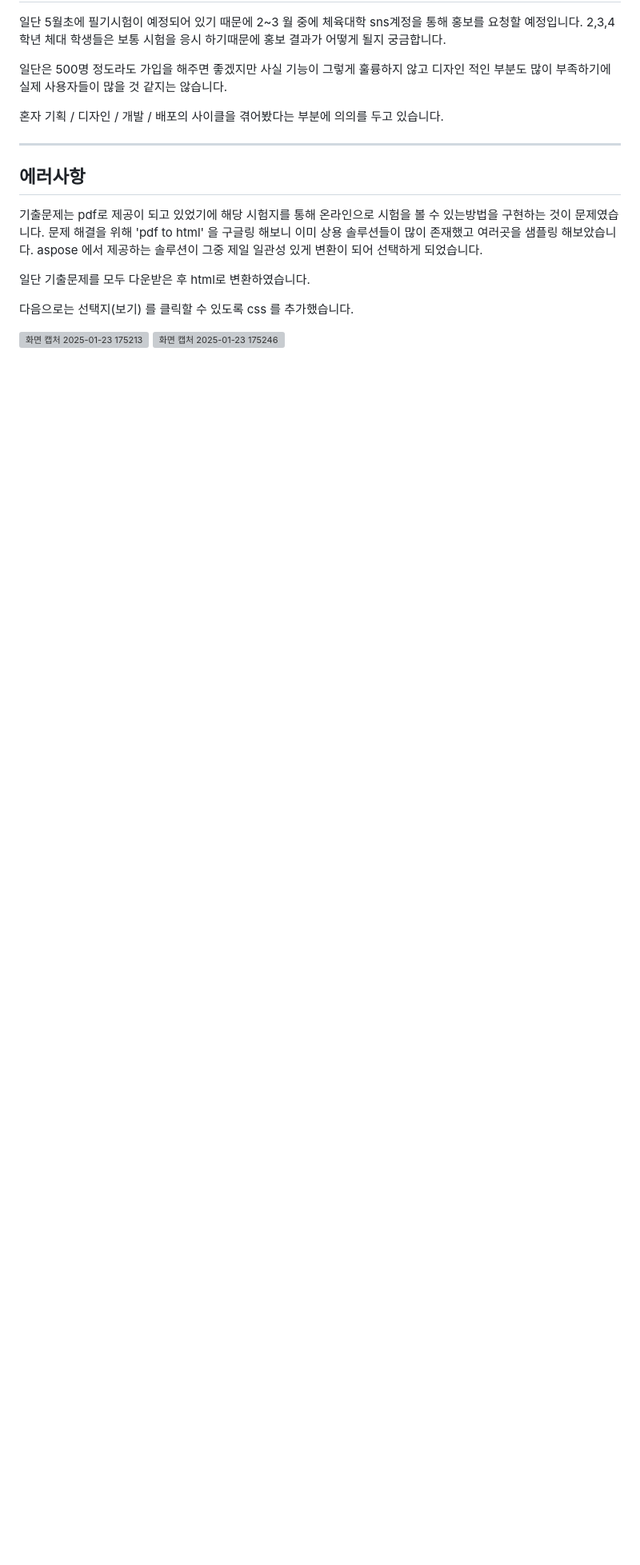
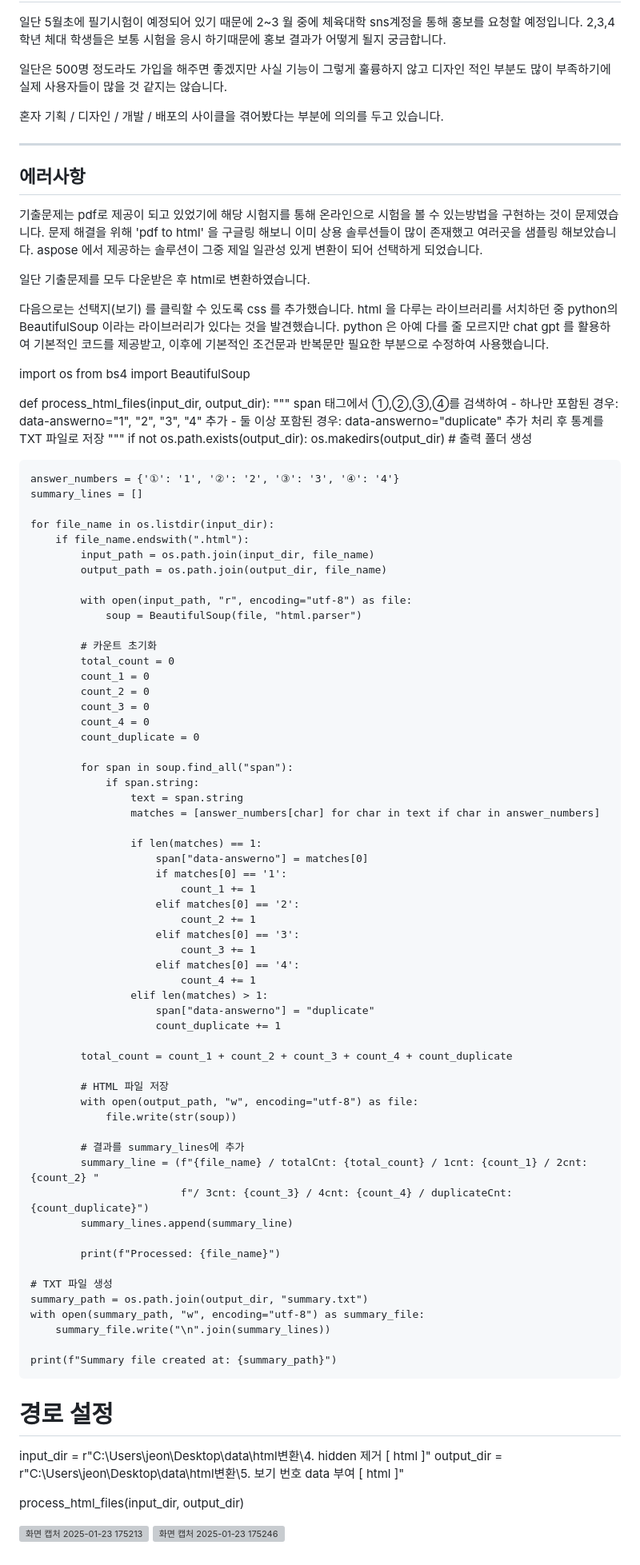
Before and after one commit to cbmja/spocbt-war.ver, a Markdown page: README.md, the part around the change. Shown at 80% size. Rendered like a GitHub page; blank space fills up the shorter version; grey boxes are pictures that could not be loaded.

```diff
--- a/README.md
+++ b/README.md
@@ -56,6 +56,85 @@ aspose 에서 제공하는 솔루션이 그중 제일 일관성 있게 변환이
 일단 기출문제를 모두 다운받은 후 html로 변환하였습니다.
 
 다음으로는 선택지(보기) 를 클릭할 수 있도록 css 를 추가했습니다.
+html 을 다루는 라이브러리를 서치하던 중 python의 BeautifulSoup 이라는 라이브러리가 있다는 것을 발견했습니다.
+python 은 아예 다를 줄 모르지만 chat gpt 를 활용하여 기본적인 코드를 제공받고, 이후에 기본적인 조건문과 반복문만 필요한 부분으로 수정하여 사용했습니다.
+
+import os
+from bs4 import BeautifulSoup
+
+def process_html_files(input_dir, output_dir):
+    """
+    span 태그에서 ①,②,③,④를 검색하여
+    - 하나만 포함된 경우: data-answerno="1", "2", "3", "4" 추가
+    - 둘 이상 포함된 경우: data-answerno="duplicate" 추가
+    처리 후 통계를 TXT 파일로 저장
+    """
+    if not os.path.exists(output_dir):
+        os.makedirs(output_dir)  # 출력 폴더 생성
+
+    answer_numbers = {'①': '1', '②': '2', '③': '3', '④': '4'}
+    summary_lines = []
+
+    for file_name in os.listdir(input_dir):
+        if file_name.endswith(".html"):
+            input_path = os.path.join(input_dir, file_name)
+            output_path = os.path.join(output_dir, file_name)
+
+            with open(input_path, "r", encoding="utf-8") as file:
+                soup = BeautifulSoup(file, "html.parser")
+
+            # 카운트 초기화
+            total_count = 0
+            count_1 = 0
+            count_2 = 0
+            count_3 = 0
+            count_4 = 0
+            count_duplicate = 0
+
+            for span in soup.find_all("span"):
+                if span.string:
+                    text = span.string
+                    matches = [answer_numbers[char] for char in text if char in answer_numbers]
+
+                    if len(matches) == 1:
+                        span["data-answerno"] = matches[0]
+                        if matches[0] == '1':
+                            count_1 += 1
+                        elif matches[0] == '2':
+                            count_2 += 1
+                        elif matches[0] == '3':
+                            count_3 += 1
+                        elif matches[0] == '4':
+                            count_4 += 1
+                    elif len(matches) > 1:
+                        span["data-answerno"] = "duplicate"
+                        count_duplicate += 1
+
+            total_count = count_1 + count_2 + count_3 + count_4 + count_duplicate
+
+            # HTML 파일 저장
+            with open(output_path, "w", encoding="utf-8") as file:
+                file.write(str(soup))
+
+            # 결과를 summary_lines에 추가
+            summary_line = (f"{file_name} / totalCnt: {total_count} / 1cnt: {count_1} / 2cnt: {count_2} "
+                            f"/ 3cnt: {count_3} / 4cnt: {count_4} / duplicateCnt: {count_duplicate}")
+            summary_lines.append(summary_line)
+
+            print(f"Processed: {file_name}")
+
+    # TXT 파일 생성
+    summary_path = os.path.join(output_dir, "summary.txt")
+    with open(summary_path, "w", encoding="utf-8") as summary_file:
+        summary_file.write("\n".join(summary_lines))
+
+    print(f"Summary file created at: {summary_path}")
+
+# 경로 설정
+input_dir = r"C:\Users\jeon\Desktop\data\html변환\4. hidden 제거 [ html ]"
+output_dir = r"C:\Users\jeon\Desktop\data\html변환\5. 보기 번호 data 부여 [ html ]"
+
+process_html_files(input_dir, output_dir)
 
 
 ![화면 캡처 2025-01-23 175213](https://github.com/user-attachments/assets/2ee6e0cd-49fb-4951-9622-7f075585e36c)
```
